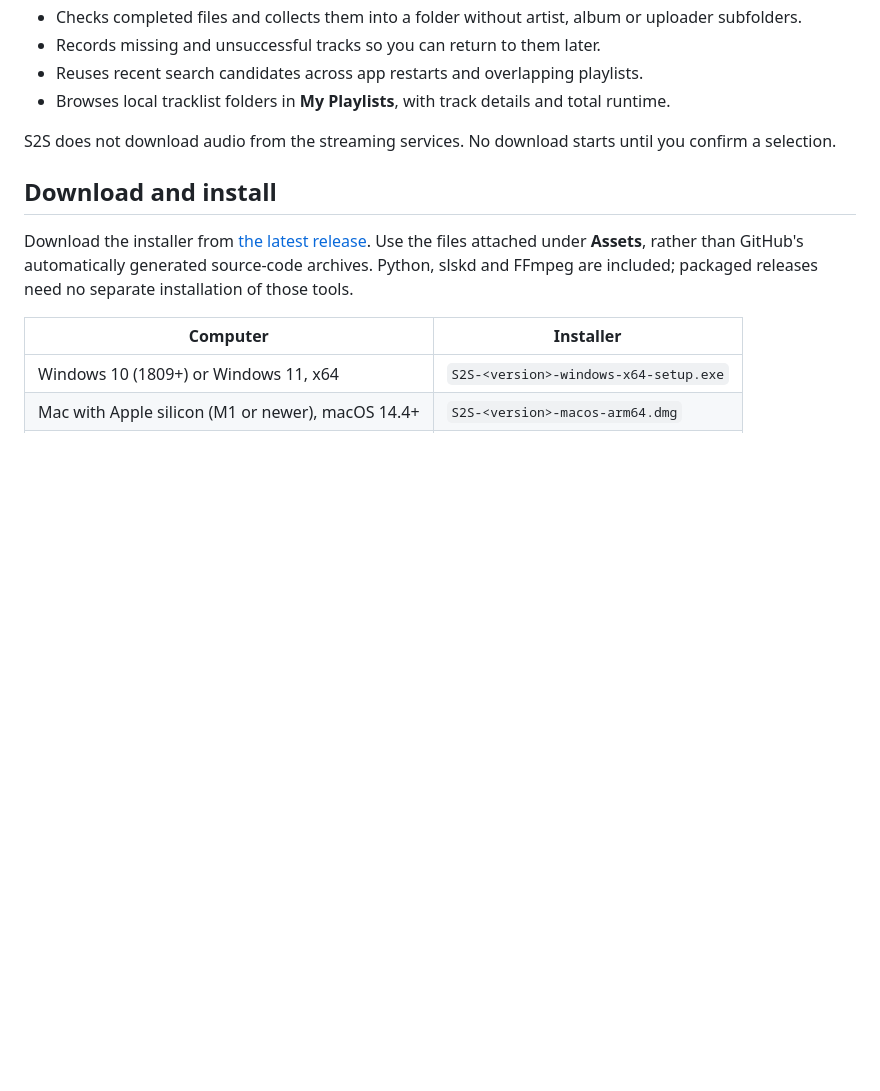
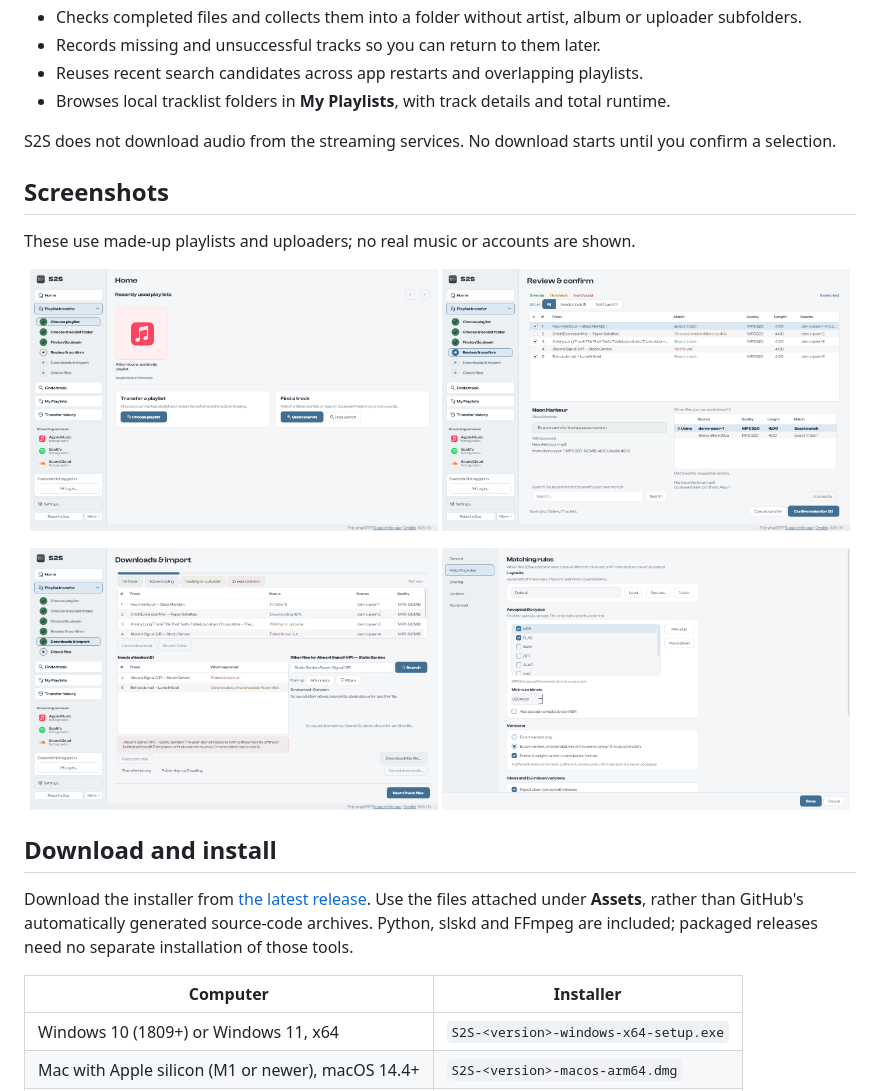
Before and after one commit to xanman04/stream2soulseek, a Markdown page: README.md, the part around the change. GitHub-like rendering; pictures changed too: docs/assets/screenshots/downloads.png (added), docs/assets/screenshots/home.png (added), docs/assets/screenshots/review.png (added); blank space fills up the shorter version.

```diff
--- a/README.md
+++ b/README.md
@@ -22,6 +22,19 @@ through the bundled [slskd client](https://github.com/slskd/slskd).
 - Browses local tracklist folders in **My Playlists**, with track details and total runtime.
 
 S2S does not download audio from the streaming services. No download starts until you confirm a selection.
+
+## Screenshots
+
+These use made-up playlists and uploaders; no real music or accounts are shown.
+
+<p align="center">
+  <img src="docs/assets/screenshots/home.png" alt="Home: recent playlists and the two ways to start" width="49%">
+  <img src="docs/assets/screenshots/review.png" alt="Review and confirm: every proposed file, with alternatives" width="49%">
+</p>
+<p align="center">
+  <img src="docs/assets/screenshots/downloads.png" alt="Downloads: progress and tracks that need attention" width="49%">
+  <img src="docs/assets/screenshots/settings.png" alt="Settings: matching rules for the files you accept" width="49%">
+</p>
 
 ## Download and install
 
```
Also changed, not shown: CHANGELOG.md (+2 -0 lines), docs/RELEASING.md (+8 -6 lines), 7 other files.
